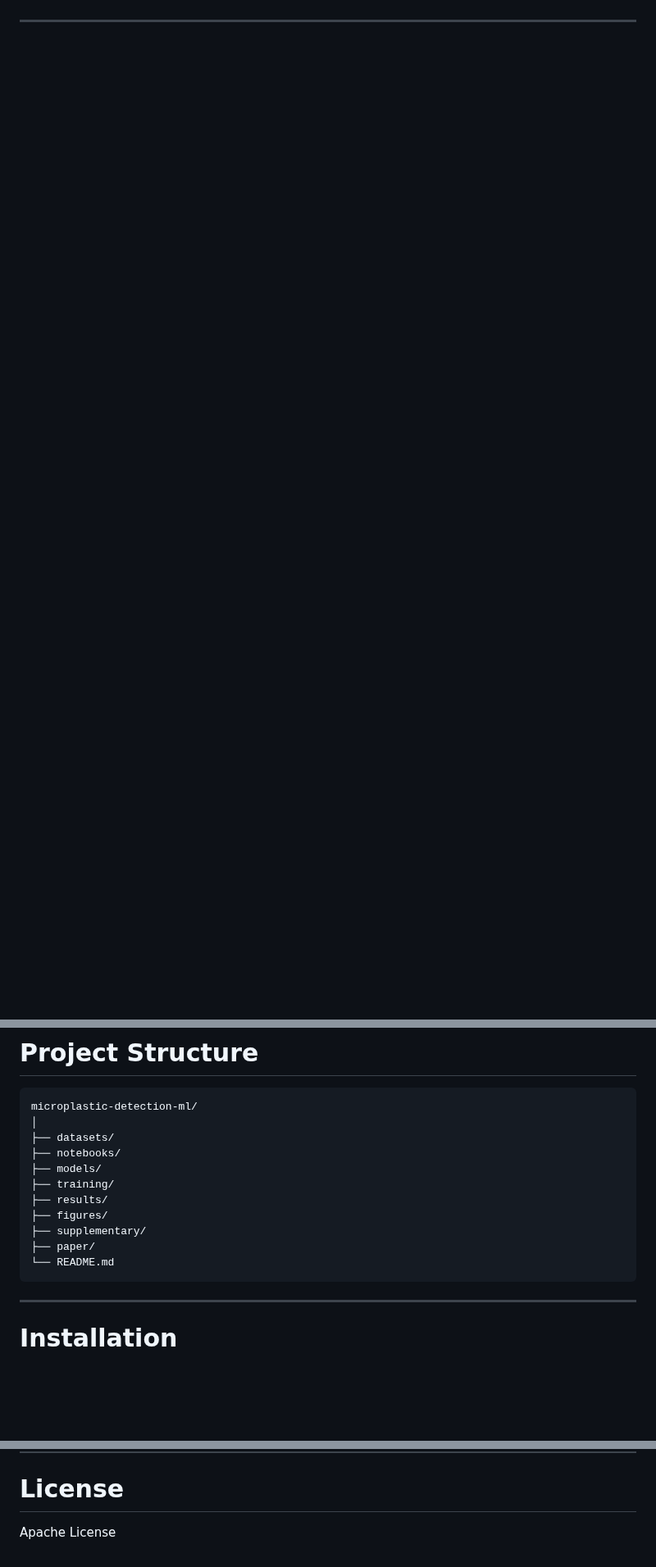
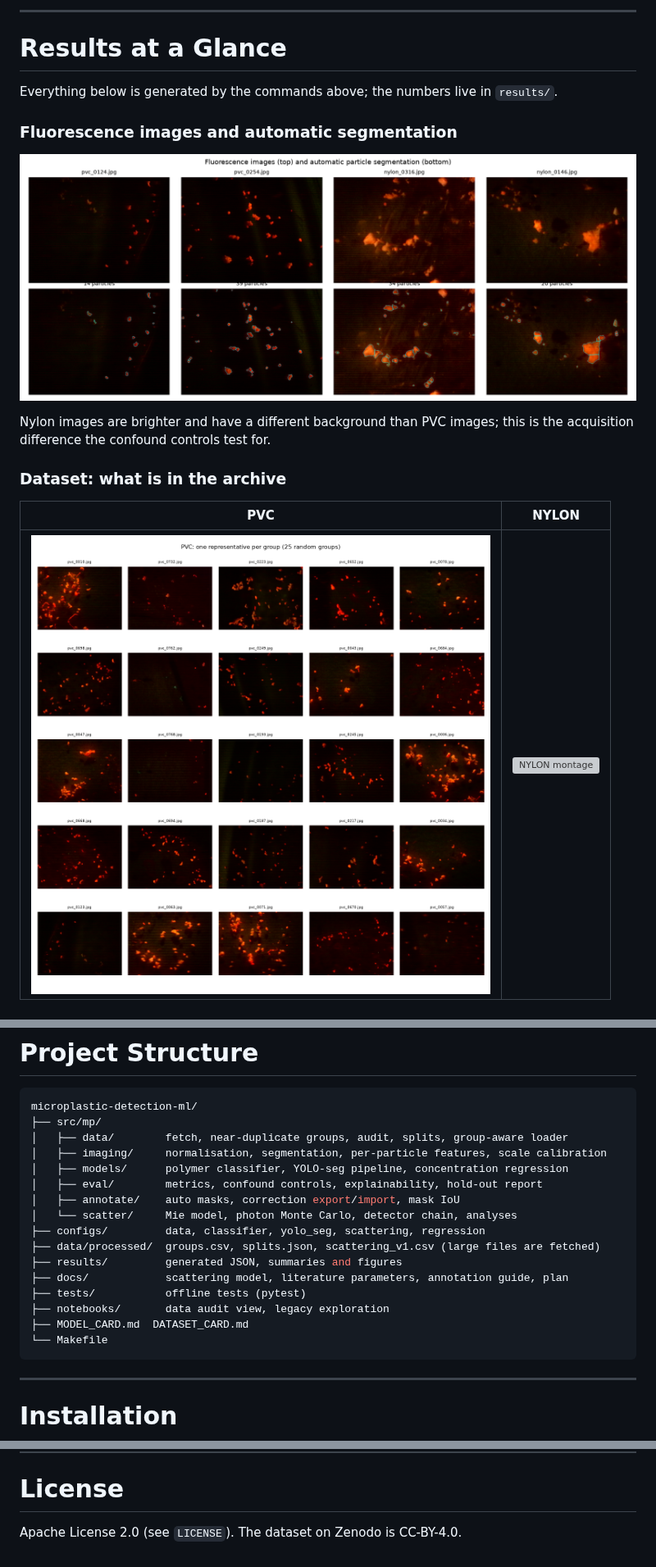
Before and after one commit to faizdevx/microplastic-detection-ml, a Markdown page: README.md, 3 parts joined by grey strips. Shown at 82% size. Drawn GitHub-style; pictures changed too: results/figures/segmentation_examples.png (added); blank space fills up the shorter version; grey boxes are pictures that could not be loaded.

Commit message:
README: project status table, quick start, results gallery, corrected structure and citation

````diff
--- a/README.md
+++ b/README.md
@@ -24,0 +54,19 @@ The system aims to detect and quantify microplastic particles ranging from **10
+---
+
+# Results at a Glance
+
+Everything below is generated by the commands above; the numbers live in `results/`.
+
+### Fluorescence images and automatic segmentation
+
+![segmentation examples](results/figures/segmentation_examples.png)
+
+Nylon images are brighter and have a different background than PVC images; this is the
+acquisition difference the confound controls test for.
+
+### Dataset: what is in the archive
+
+| PVC | NYLON |
+|---|---|
+| ![PVC montage](results/figures/montage_PVC.png) | ![NYLON montage](results/figures/montage_NYLON.png) |
+
@@ -356,16 +428,21 @@ tia_Mohm, detector_distance_mm, laser_power_mW (`results/sensing/analysis.json`)
 
 ```bash
 microplastic-detection-ml/
-│
-├── datasets/
-├── notebooks/
-├── models/
-├── training/
-├── results/
-├── figures/
-├── supplementary/
-├── paper/
-└── README.md
+├── src/mp/
+│   ├── data/        fetch, near-duplicate groups, audit, splits, group-aware loader
+│   ├── imaging/     normalisation, segmentation, per-particle features, scale calibration
+│   ├── models/      polymer classifier, YOLO-seg pipeline, concentration regression
+│   ├── eval/        metrics, confound controls, explainability, hold-out report
+│   ├── annotate/    auto masks, correction export/import, mask IoU
+│   └── scatter/     Mie model, photon Monte Carlo, detector chain, analyses
+├── configs/         data, classifier, yolo_seg, scattering, regression
+├── data/processed/  groups.csv, splits.json, scattering_v1.csv (large files are fetched)
+├── results/         generated JSON, summaries and figures
+├── docs/            scattering model, literature parameters, annotation guide, plan
+├── tests/           offline tests (pytest)
+├── notebooks/       data audit view, legacy exploration
+├── MODEL_CARD.md  DATASET_CARD.md
+└── Makefile
 ```
 
 ---
@@ -425,4 +502,4 @@ https://://zenodo.org/records/21073653
 
 # License
 
-Apache License
+Apache License 2.0 (see `LICENSE`). The dataset on Zenodo is CC-BY-4.0.
````
Also changed, not shown: other parts of README.md (+57 -4 lines), 1 other file.
